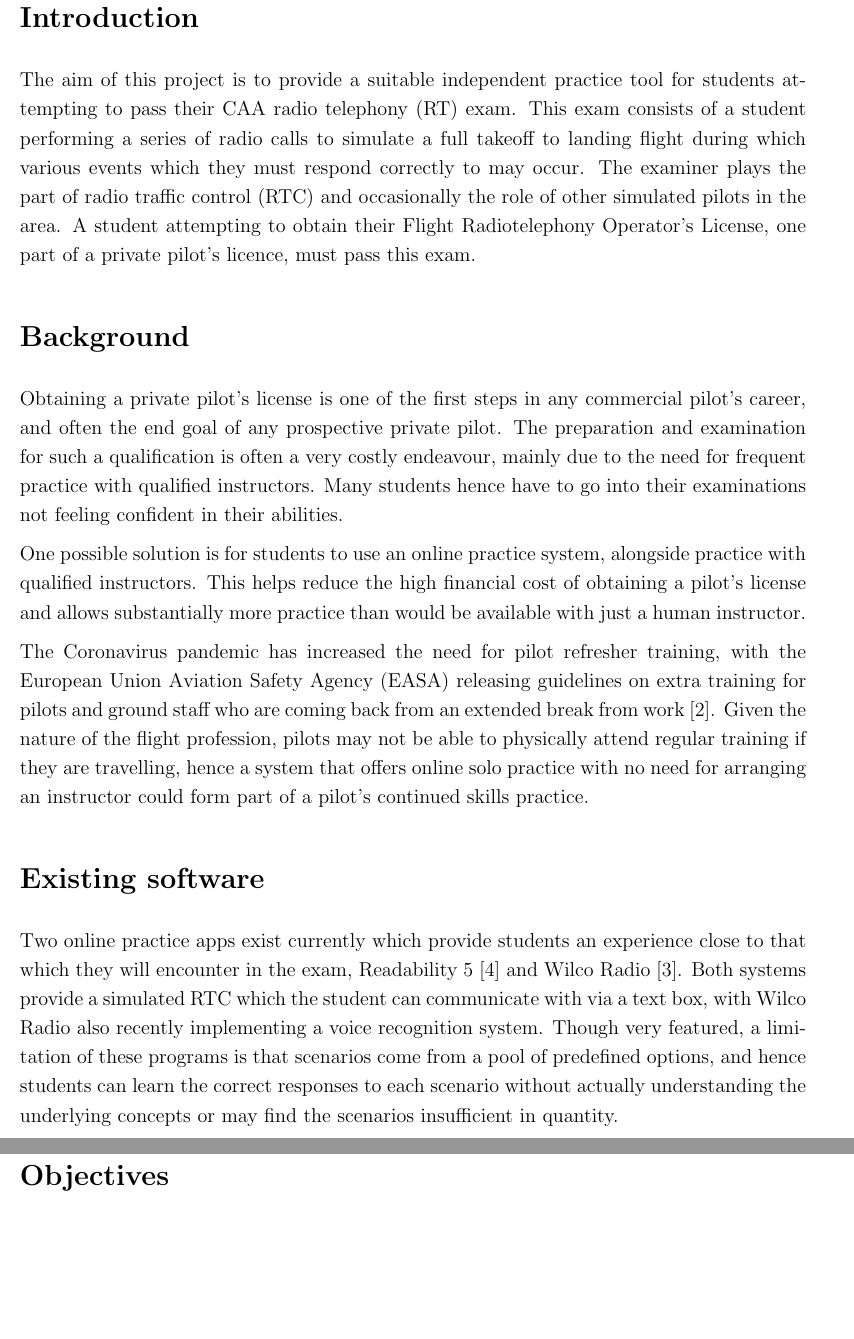
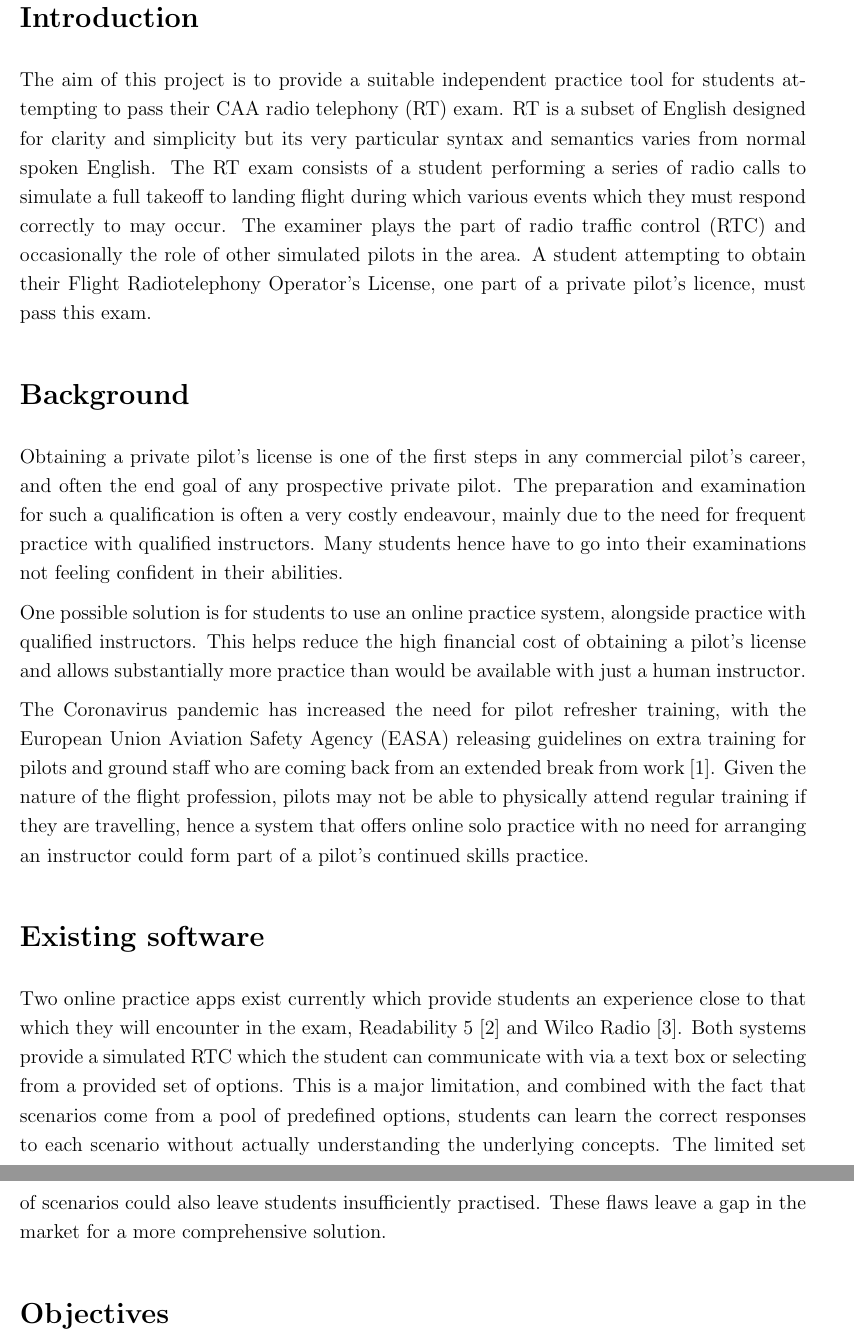
Before and after one commit to Zac-Benattar/rt-trainer, a LaTeX document (specification/specification.tex, which reads common/common.tex, specification/background.tex, specification/introduction.tex): two parts of pages 1 and 2 of 5 before the commit and two parts of pages 1 and 2 of 6 after it, joined at a grey line, cut so that both start at the same text, the shorter picture padded with empty space. Compiled offline with pdfLaTeX.

Commit message:
Updates from Overleaf

```diff
--- a/common/common.tex
+++ b/common/common.tex
@@ -22,7 +22,7 @@
 \usepackage[
 backend=biber,
 style=ieee,
-sorting=ynt
+sorting=none
 ]{biblatex}
 \addbibresource{../common/bibliography.bib}
 
--- a/specification/background.tex
+++ b/specification/background.tex
@@ -8,5 +8,4 @@ One possible solution is for students to use an online practice system, alongsid
 The Coronavirus pandemic has increased the need for pilot refresher training, with the European Union Aviation Safety Agency (EASA) releasing guidelines on extra training for pilots and ground staff who are coming back from an extended break from work \cite{EASA-training-post-covid}. Given the nature of the flight profession, pilots may not be able to physically attend regular training if they are travelling, hence a system that offers online solo practice with no need for arranging an instructor could form part of a pilot's continued skills practice.
 \section{Existing software}
 Two online practice apps exist currently which provide students an experience close to that which they will encounter in the exam, Readability 5 \cite{readability5} and Wilco Radio \cite{wilcoradio}.
-Both systems provide a simulated RTC which the student can communicate with via a text box, with Wilco Radio also recently implementing a voice recognition system.
-Though very featured, a limitation of these programs is that scenarios come from a pool of predefined options, and hence students can learn the correct responses to each scenario without actually understanding the underlying concepts or may find the scenarios insufficient in quantity.
+Both systems provide a simulated RTC which the student can communicate with via a text box or selecting from a provided set of options. This is a major limitation, and combined with the fact that scenarios come from a pool of predefined options, students can learn the correct responses to each scenario without actually understanding the underlying concepts. The limited set of scenarios could also leave students insufficiently practised. These flaws leave a gap in the market for a more comprehensive solution.
--- a/specification/introduction.tex
+++ b/specification/introduction.tex
@@ -1,6 +1,6 @@
 \section{Introduction}
 
-The aim of this project is to provide a suitable independent practice tool for students attempting to pass their CAA radio telephony (RT) exam.
-This exam consists of a student performing a series of radio calls to simulate a full takeoff to landing flight during which various events which they must respond correctly to may occur.
+The aim of this project is to provide a suitable independent practice tool for students attempting to pass their CAA radio telephony (RT) exam. RT is a subset of English designed for clarity and simplicity but its very particular syntax and semantics varies from normal spoken English.
+The RT exam consists of a student performing a series of radio calls to simulate a full takeoff to landing flight during which various events which they must respond correctly to may occur.
 The examiner plays the part of radio traffic control (RTC) and occasionally the role of other simulated pilots in the area.
 A student attempting to obtain their Flight Radiotelephony Operator's License, one part of a private pilot's licence, must pass this exam.
```
Also changed, not shown: specification/objectives.tex (+2 -2 lines), specification/project-management.tex (+2 -2 lines).
